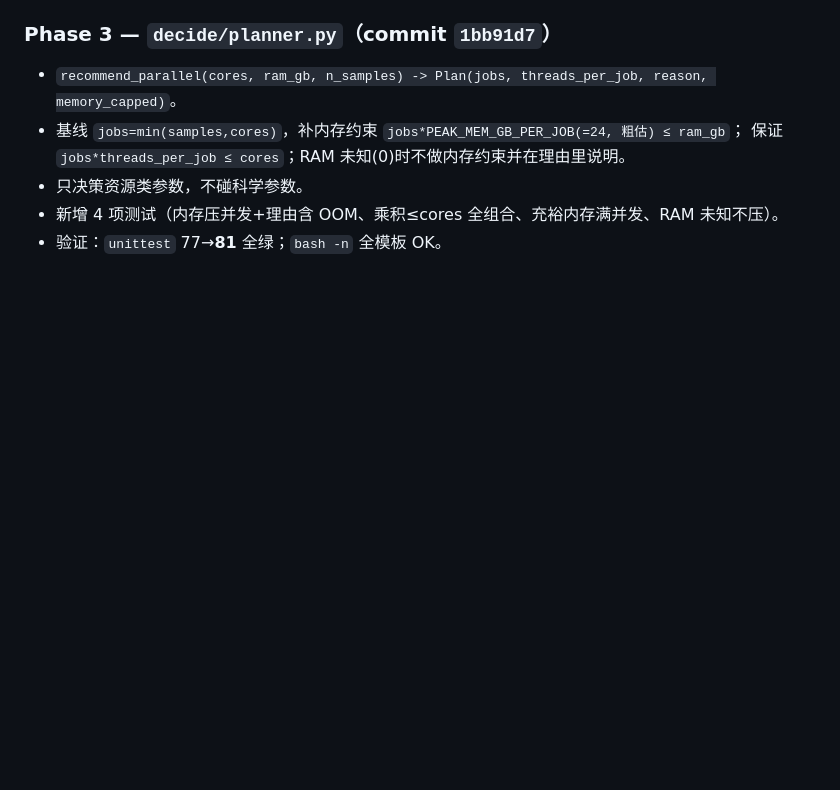
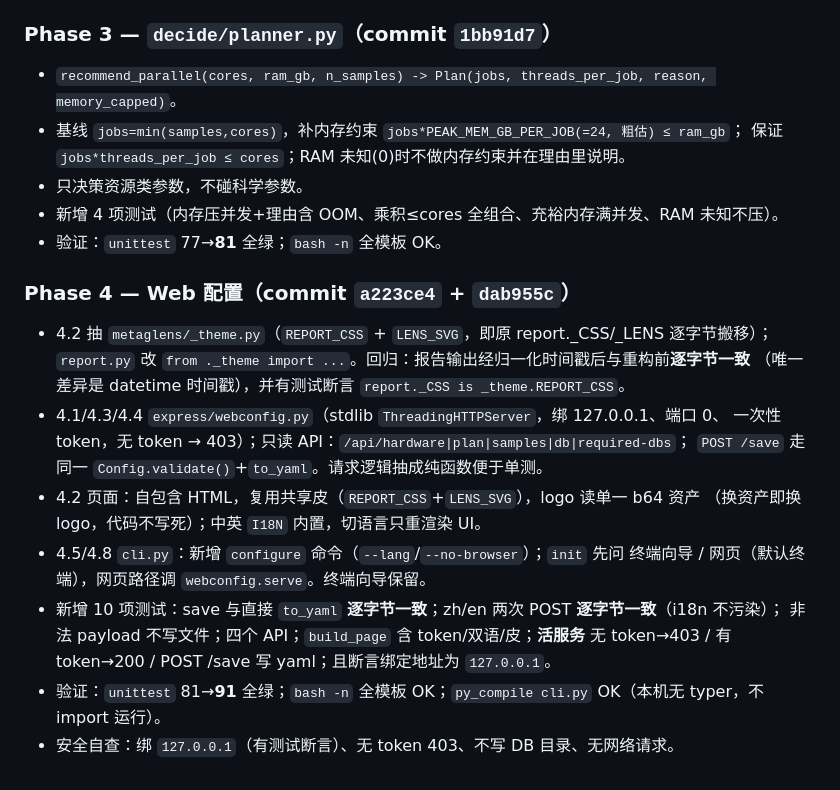
Before and after one commit to PengPPPP/MetaGLens, a Markdown page: docs/IMPL-PLAN-webconfig.md, the part around one of its changes. Drawn GitHub-style; blank space fills up the shorter version.

Commit message:
docs: mark Phase 4 done in impl plan

```diff
--- a/docs/IMPL-PLAN-webconfig.md
+++ b/docs/IMPL-PLAN-webconfig.md
@@ -267,3 +267,21 @@ OK
 - 只决策资源类参数，不碰科学参数。
 - 新增 4 项测试（内存压并发+理由含 OOM、乘积≤cores 全组合、充裕内存满并发、RAM 未知不压）。
 - 验证：`unittest` 77→**81** 全绿；`bash -n` 全模板 OK。
+
+### Phase 4 — Web 配置（commit `a223ce4` + `dab955c`）
+
+- 4.2 抽 `metaglens/_theme.py`（`REPORT_CSS` + `LENS_SVG`，即原 report._CSS/_LENS 逐字节搬移）；
+  `report.py` 改 `from ._theme import ...`。回归：报告输出经归一化时间戳后与重构前**逐字节一致**
+  （唯一差异是 datetime 时间戳），并有测试断言 `report._CSS is _theme.REPORT_CSS`。
+- 4.1/4.3/4.4 `express/webconfig.py`（stdlib `ThreadingHTTPServer`，绑 127.0.0.1、端口 0、
+  一次性 token，无 token → 403）；只读 API：`/api/hardware|plan|samples|db|required-dbs`；
+  `POST /save` 走同一 `Config.validate()`+`to_yaml`。请求逻辑抽成纯函数便于单测。
+- 4.2 页面：自包含 HTML，复用共享皮（`REPORT_CSS`+`LENS_SVG`），logo 读单一 b64 资产
+  （换资产即换 logo，代码不写死）；中英 `I18N` 内置，切语言只重渲染 UI。
+- 4.5/4.8 `cli.py`：新增 `configure` 命令（`--lang`/`--no-browser`）；`init` 先问
+  终端向导 / 网页（默认终端），网页路径调 `webconfig.serve`。终端向导保留。
+- 新增 10 项测试：save 与直接 `to_yaml` **逐字节一致**；zh/en 两次 POST **逐字节一致**（i18n 不污染）；
+  非法 payload 不写文件；四个 API；`build_page` 含 token/双语/皮；**活服务** 无 token→403 / 有 token→200 /
+  POST /save 写 yaml；且断言绑定地址为 `127.0.0.1`。
+- 验证：`unittest` 81→**91** 全绿；`bash -n` 全模板 OK；`py_compile cli.py` OK（本机无 typer，不 import 运行）。
+- 安全自查：绑 `127.0.0.1`（有测试断言）、无 token 403、不写 DB 目录、无网络请求。
```
Also changed, not shown: other parts of docs/IMPL-PLAN-webconfig.md (+8 -8 lines).
